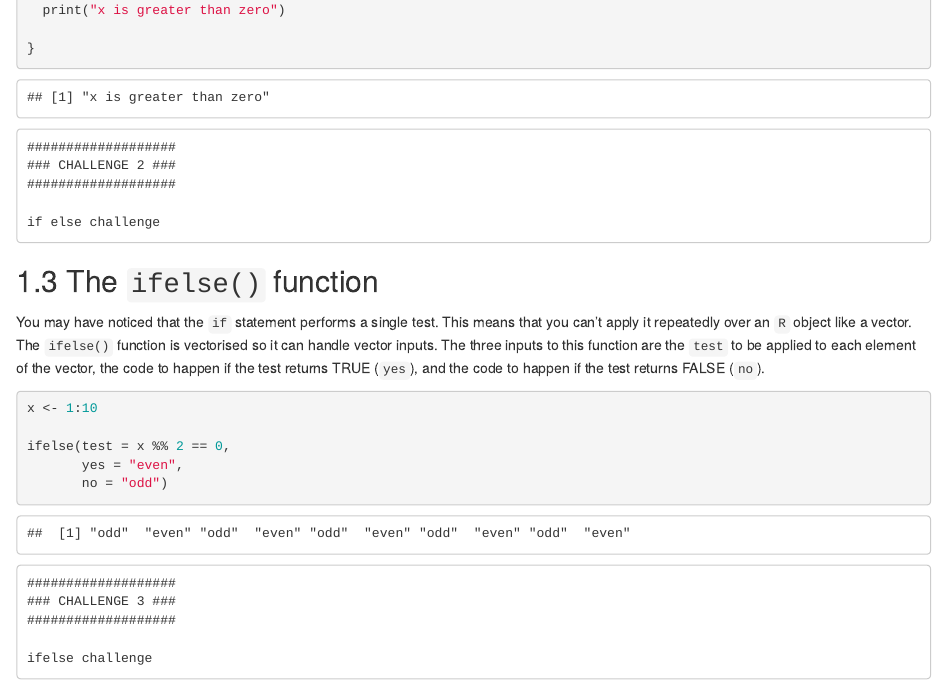
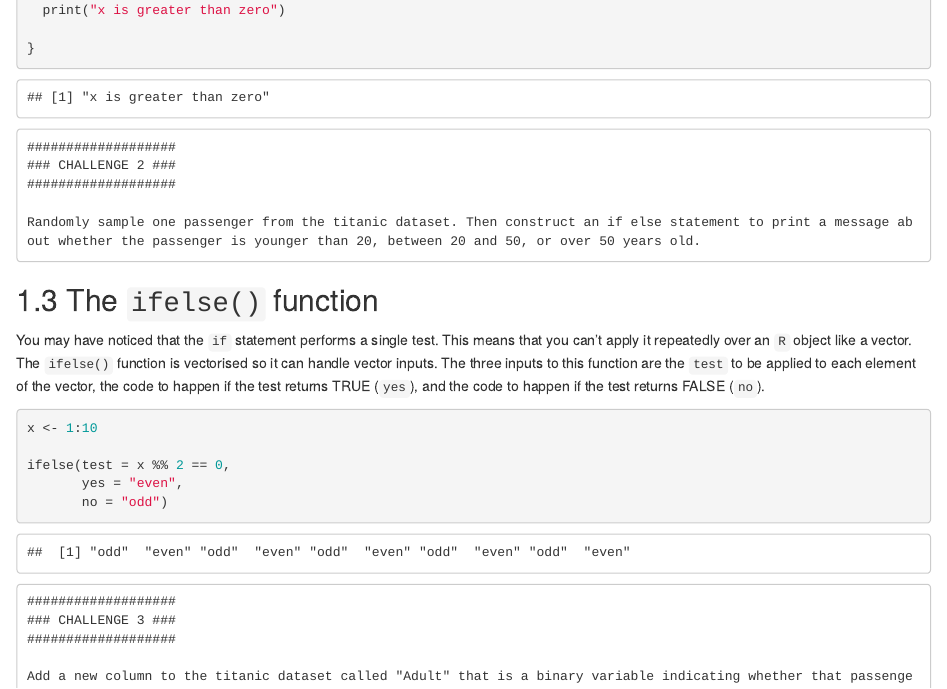
Before and after one commit to Doi90/Intermediate_R_Workshop, an R Markdown document (02-Conditionals.Rmd): the page in a window 1100 px wide, from 1580 px down. Rendered offline with R 4.5, knitr and Pandoc, with nearby package versions; drawn as R Markdown's standard HTML page in place of the format the file asks for.

Commit message:
Conditionals challenges

````diff
--- a/02-Conditionals.Rmd
+++ b/02-Conditionals.Rmd
@@ -90,7 +90,7 @@ if(x < 0){
 ### CHALLENGE 2 ###
 ###################
 
-if else challenge
+Randomly sample one passenger from the titanic dataset. Then construct an if else statement to print a message about whether the passenger is younger than 20, between 20 and 50, or over 50 years old.
 ```
 
 ## The `ifelse()` function
@@ -110,5 +110,5 @@ ifelse(test = x %% 2 == 0,
 ### CHALLENGE 3 ###
 ###################
 
-ifelse challenge
+Add a new column to the titanic dataset called "Adult" that is a binary variable indicating whether that passenger is an 18 or older.
 ```
````
